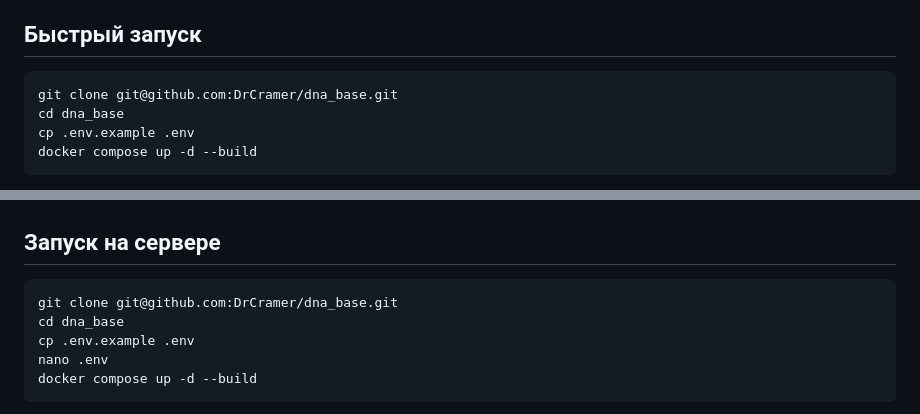
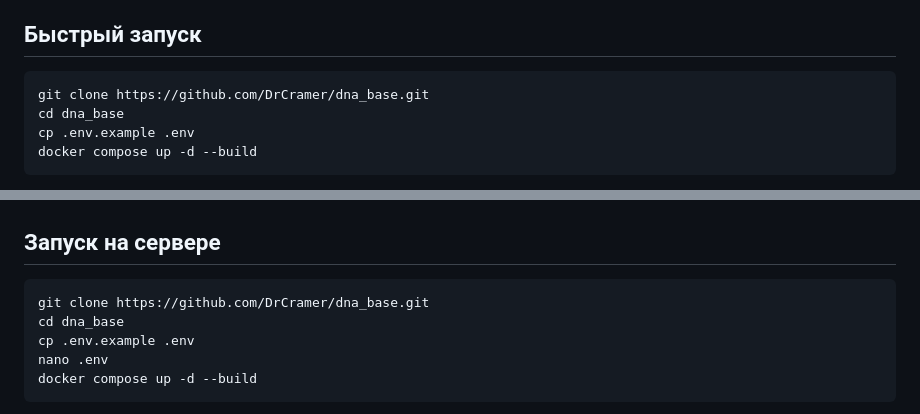
Before and after one commit to DrCramer/dna_base, a Markdown page: README.md, 2 parts joined by grey strips. Rendered like a GitHub page.

Commit message:
Use HTTPS clone URLs in README

````diff
--- a/README.md
+++ b/README.md
@@ -31,7 +31,7 @@
 ## Быстрый запуск
 
 ```bash
-git clone git@github.com:DrCramer/dna_base.git
+git clone https://github.com/DrCramer/dna_base.git
 cd dna_base
 cp .env.example .env
 docker compose up -d --build
@@ -81,7 +81,7 @@ APP_PORT=4010
 ## Запуск на сервере
 
 ```bash
-git clone git@github.com:DrCramer/dna_base.git
+git clone https://github.com/DrCramer/dna_base.git
 cd dna_base
 cp .env.example .env
 nano .env
````
